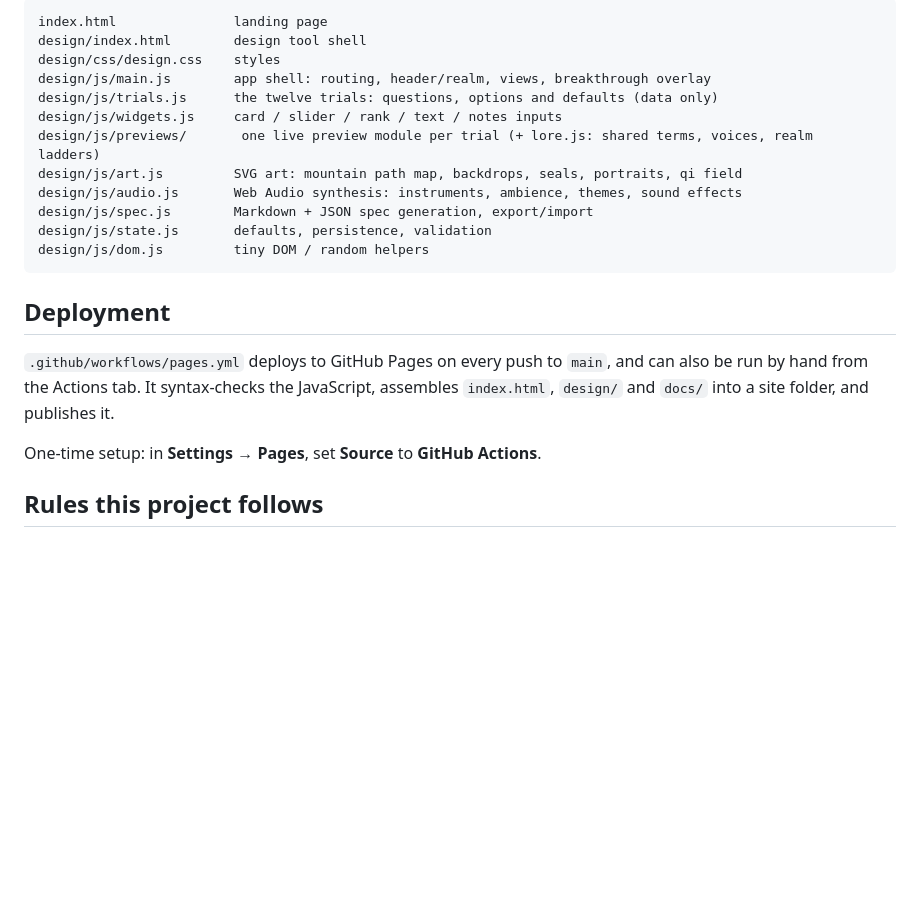
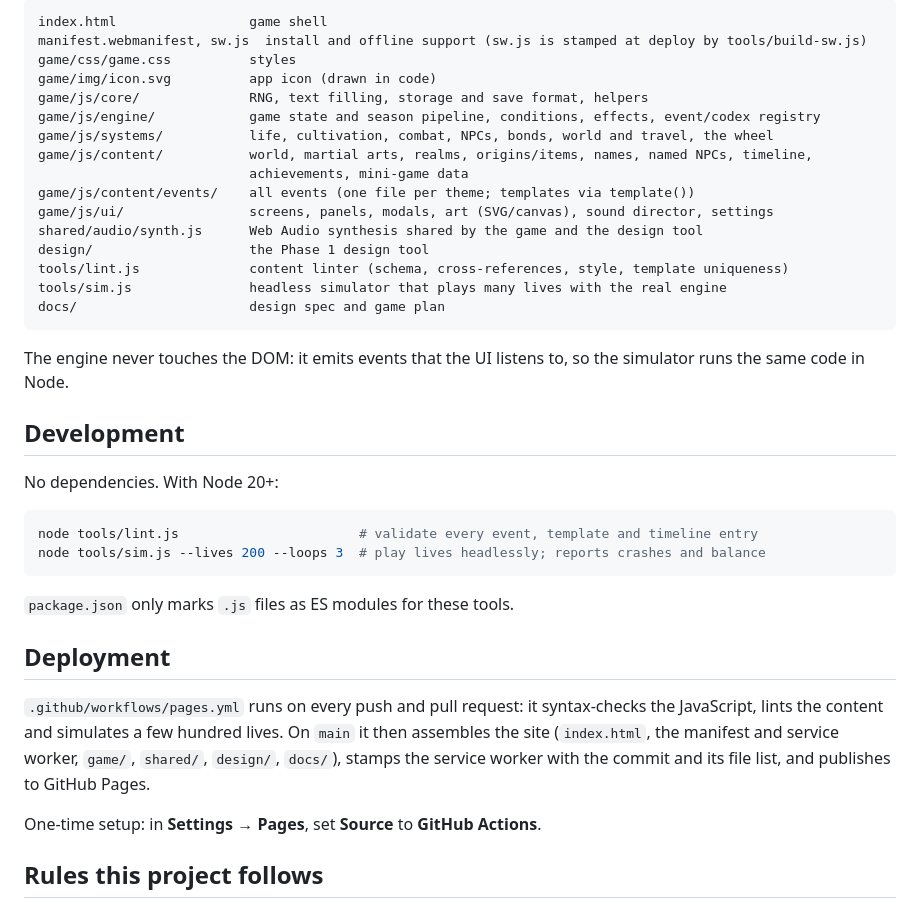
Before and after one commit to OriginCLI/the-mortal-path, a Markdown page: README.md, the part around one of its changes. Drawn GitHub-style; blank space fills up the shorter version.

````diff
--- a/README.md
+++ b/README.md
@@ -63,24 +67,43 @@ The finished spec goes in the repo as [`docs/design-spec.md`](docs/).
 
 ```
-index.html               landing page
-design/index.html        design tool shell
-design/css/design.css    styles
-design/js/main.js        app shell: routing, header/realm, views, breakthrough overlay
-design/js/trials.js      the twelve trials: questions, options and defaults (data only)
-design/js/widgets.js     card / slider / rank / text / notes inputs
-design/js/previews/       one live preview module per trial (+ lore.js: shared terms, voices, realm ladders)
-design/js/art.js         SVG art: mountain path map, backdrops, seals, portraits, qi field
-design/js/audio.js       Web Audio synthesis: instruments, ambience, themes, sound effects
-design/js/spec.js        Markdown + JSON spec generation, export/import
-design/js/state.js       defaults, persistence, validation
-design/js/dom.js         tiny DOM / random helpers
+index.html                 game shell
+manifest.webmanifest, sw.js  install and offline support (sw.js is stamped at deploy by tools/build-sw.js)
+game/css/game.css          styles
+game/img/icon.svg          app icon (drawn in code)
+game/js/core/              RNG, text filling, storage and save format, helpers
+game/js/engine/            game state and season pipeline, conditions, effects, event/codex registry
+game/js/systems/           life, cultivation, combat, NPCs, bonds, world and travel, the wheel
+game/js/content/           world, martial arts, realms, origins/items, names, named NPCs, timeline,
+                           achievements, mini-game data
+game/js/content/events/    all events (one file per theme; templates via template())
+game/js/ui/                screens, panels, modals, art (SVG/canvas), sound director, settings
+shared/audio/synth.js      Web Audio synthesis shared by the game and the design tool
+design/                    the Phase 1 design tool
+tools/lint.js              content linter (schema, cross-references, style, template uniqueness)
+tools/sim.js               headless simulator that plays many lives with the real engine
+docs/                      design spec and game plan
 ```
+
+The engine never touches the DOM: it emits events that the UI listens to, so the simulator runs the
+same code in Node.
+
+## Development
+
+No dependencies. With Node 20+:
+
+```sh
+node tools/lint.js                       # validate every event, template and timeline entry
+node tools/sim.js --lives 200 --loops 3  # play lives headlessly; reports crashes and balance
+```
+
+`package.json` only marks `.js` files as ES modules for these tools.
 
 ## Deployment
 
-`.github/workflows/pages.yml` deploys to GitHub Pages on every push to `main`, and can also be run by
-hand from the Actions tab. It syntax-checks the JavaScript, assembles `index.html`, `design/` and `docs/`
-into a site folder, and publishes it.
+`.github/workflows/pages.yml` runs on every push and pull request: it syntax-checks the JavaScript,
+lints the content and simulates a few hundred lives. On `main` it then assembles the site (`index.html`,
+the manifest and service worker, `game/`, `shared/`, `design/`, `docs/`), stamps the service worker with
+the commit and its file list, and publishes to GitHub Pages.
 
 One-time setup: in **Settings → Pages**, set **Source** to **GitHub Actions**.
 
````
Also changed, not shown: other parts of README.md (+47 -43 lines).
